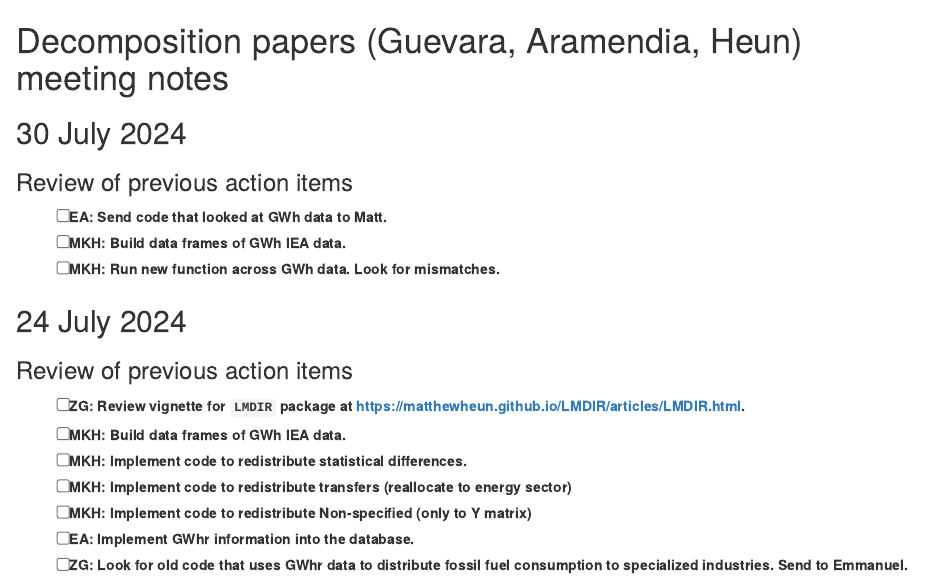
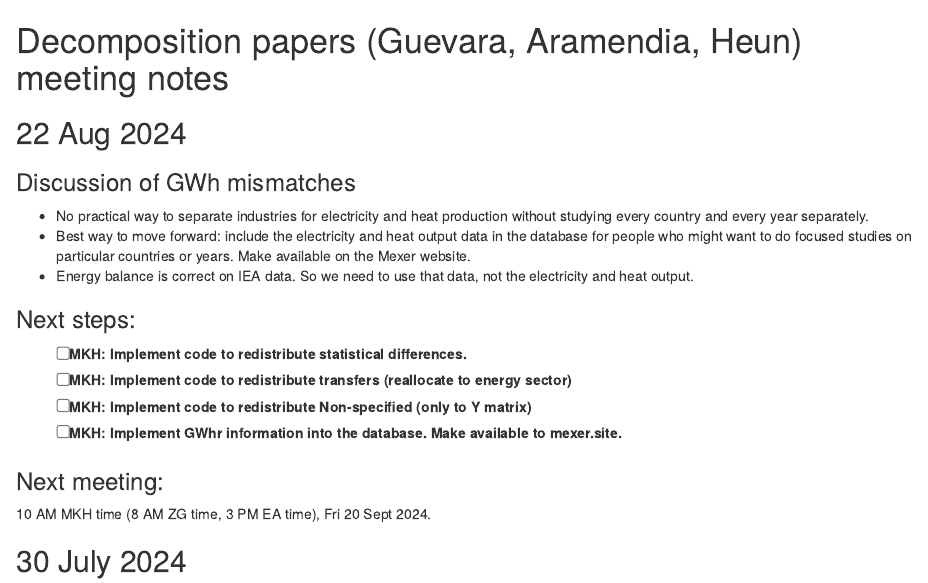
Before and after one commit to MatthewHeun/CL-PFU-Decomposition, an R Markdown document (MeetingNotes/MeetingNotes.Rmd): the page in a window 1100 px wide, from its top. Rendered offline with R 4.5, knitr and Pandoc, with nearby package versions.

Commit message:
Added 22 Aug meeting notes.

```diff
--- a/MeetingNotes/MeetingNotes.Rmd
+++ b/MeetingNotes/MeetingNotes.Rmd
@@ -1,10 +1,32 @@
 # Decomposition papers (Guevara, Aramendia, Heun) meeting notes
+
+
+
+## 22 Aug 2024
+
+### Discussion of GWh mismatches
+
+* No practical way to separate industries for electricity and heat production
+  without studying every country and every year separately.
+* Best way to move forward: include the electricity and heat output
+  data in the database for people who might want to do focused studies
+  on particular countries or years.
+  Make available on the Mexer website.
+* Energy balance is correct on IEA data.
+  So we need to use that data, not the electricity and heat output.
+
+### Next steps:
+- [ ] MKH: Implement code to redistribute statistical differences.
+- [ ] MKH: Implement code to redistribute transfers (reallocate to energy sector)
+- [ ] MKH: Implement code to redistribute Non-specified (only to Y matrix)
+- [ ] MKH: Implement GWhr information into the database.
+           Make available to mexer.site.
+
+### Next meeting:
+10 AM MKH time (8 AM ZG time, 3 PM EA time), Fri 20 Sept 2024.
 
 
 ## 30 July 2024
 
 ### Review of previous action items
 
-- [ ] EA: Send code that looked at GWh data to Matt.
-- [ ] MKH: Build data frames of GWh IEA data.
-- [ ] MKH: Run new function across GWh data. Look for mismatches.
```
Also changed, not shown: MeetingNotes/MeetingNotes.Rmd (3 more changed lines).
